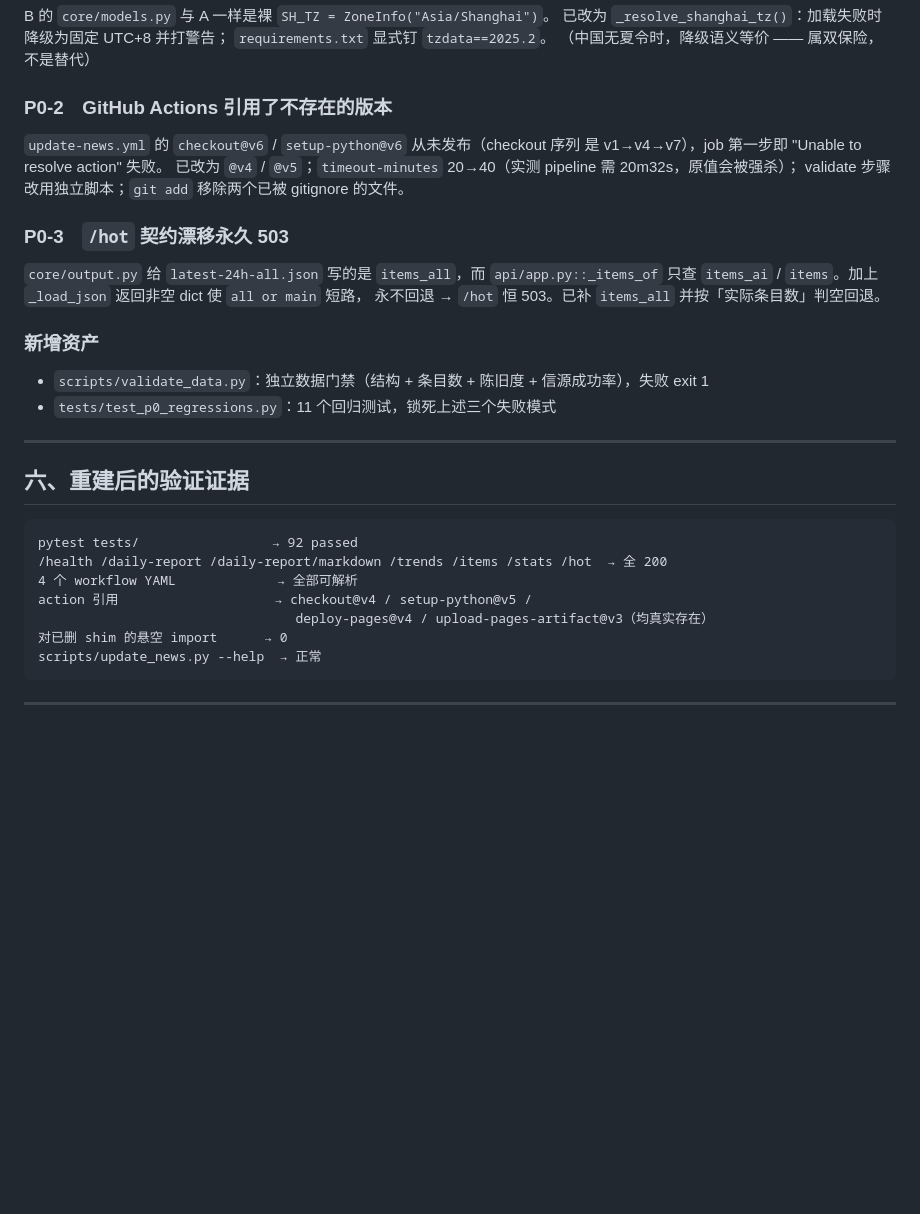
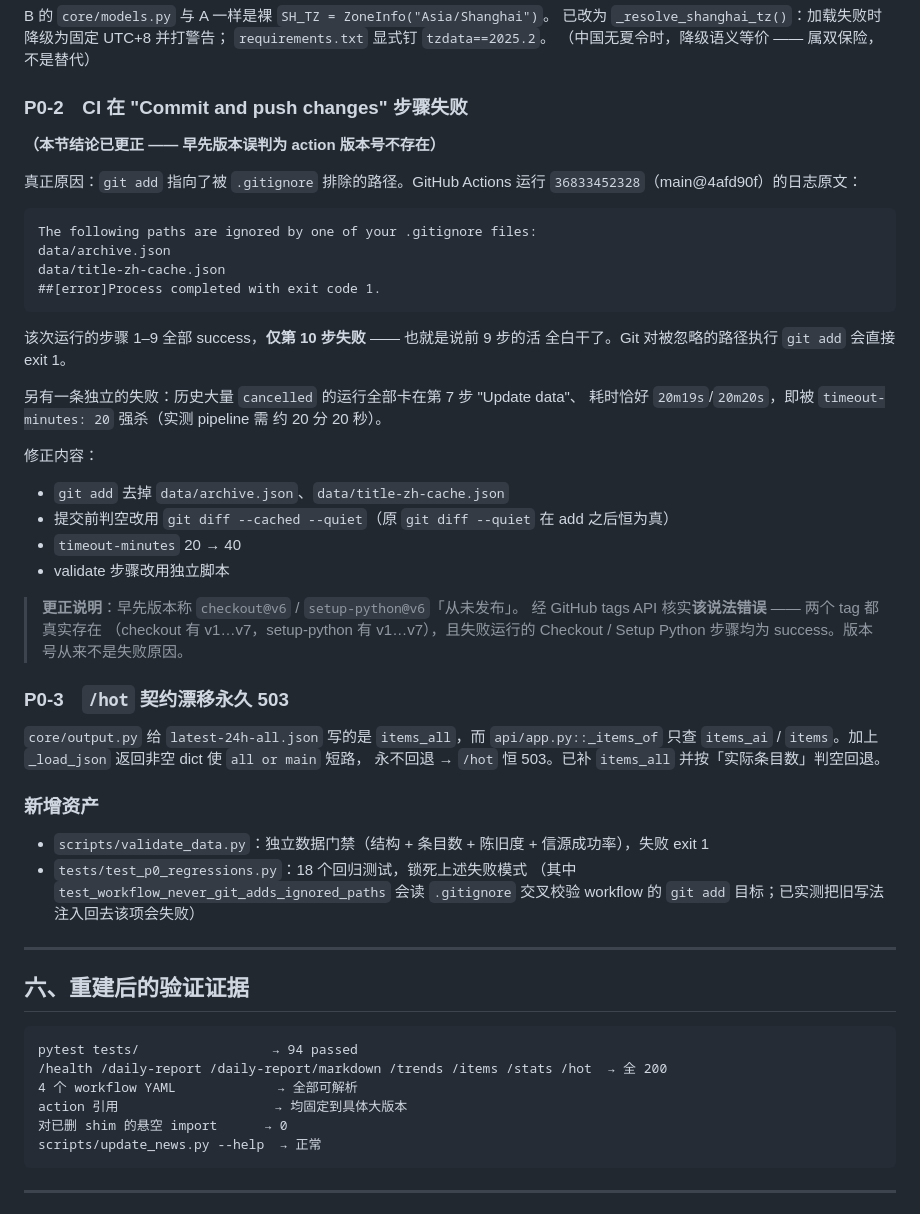
Before and after one commit to 821920046/ai-news-radar-enhanced, a Markdown page: MERGE_ANALYSIS.md, the part around the change. Rendered like a GitHub page; blank space fills up the shorter version.

Commit message:
docs: 同步更正 MERGE_ANALYSIS.md 中 P0-2 的错误归因

````diff
--- a/MERGE_ANALYSIS.md
+++ b/MERGE_ANALYSIS.md
@@ -118,11 +118,36 @@ B 的 `core/models.py` 与 A 一样是裸 `SH_TZ = ZoneInfo("Asia/Shanghai")`。
 `requirements.txt` 显式钉 `tzdata==2025.2`。
 （中国无夏令时，降级语义等价 —— 属双保险，不是替代）
 
-### P0-2　GitHub Actions 引用了不存在的版本
-`update-news.yml` 的 `checkout@v6` / `setup-python@v6` 从未发布（checkout 序列
-是 v1→v4→v7），job 第一步即 "Unable to resolve action" 失败。
-已改为 `@v4` / `@v5`；`timeout-minutes` 20→40（实测 pipeline 需 20m32s，原值会被强杀）；
-validate 步骤改用独立脚本；`git add` 移除两个已被 gitignore 的文件。
+### P0-2　CI 在 "Commit and push changes" 步骤失败
+**（本节结论已更正 —— 早先版本误判为 action 版本号不存在）**
+
+真正原因：`git add` 指向了被 `.gitignore` 排除的路径。GitHub Actions 运行
+`36833452328`（main@4afd90f）的日志原文：
+
+```
+The following paths are ignored by one of your .gitignore files:
+data/archive.json
+data/title-zh-cache.json
+##[error]Process completed with exit code 1.
+```
+
+该次运行的步骤 1–9 全部 success，**仅第 10 步失败** —— 也就是说前 9 步的活
+全白干了。Git 对被忽略的路径执行 `git add` 会直接 exit 1。
+
+另有一条独立的失败：历史大量 `cancelled` 的运行全部卡在第 7 步 "Update data"、
+耗时恰好 `20m19s`/`20m20s`，即被 `timeout-minutes: 20` 强杀（实测 pipeline 需
+约 20 分 20 秒）。
+
+修正内容：
+- `git add` 去掉 `data/archive.json`、`data/title-zh-cache.json`
+- 提交前判空改用 `git diff --cached --quiet`（原 `git diff --quiet` 在 add 之后恒为真）
+- `timeout-minutes` 20 → 40
+- validate 步骤改用独立脚本
+
+> **更正说明**：早先版本称 `checkout@v6` / `setup-python@v6`「从未发布」。
+> 经 GitHub tags API 核实**该说法错误** —— 两个 tag 都真实存在
+> （checkout 有 v1…v7，setup-python 有 v1…v7），且失败运行的 Checkout /
+> Setup Python 步骤均为 success。版本号从来不是失败原因。
 
 ### P0-3　`/hot` 契约漂移永久 503
 `core/output.py` 给 `latest-24h-all.json` 写的是 `items_all`，而 `api/app.py::_items_of`
@@ -131,18 +156,19 @@ validate 步骤改用独立脚本；`git add` 移除两个已被 gitignore 的
 
 ### 新增资产
 - `scripts/validate_data.py`：独立数据门禁（结构 + 条目数 + 陈旧度 + 信源成功率），失败 exit 1
-- `tests/test_p0_regressions.py`：11 个回归测试，锁死上述三个失败模式
+- `tests/test_p0_regressions.py`：18 个回归测试，锁死上述失败模式
+  （其中 `test_workflow_never_git_adds_ignored_paths` 会读 `.gitignore` 交叉校验
+  workflow 的 `git add` 目标；已实测把旧写法注入回去该项会失败）
 
 ---
 
 ## 六、重建后的验证证据
 
 ```
-pytest tests/                 → 92 passed
+pytest tests/                 → 94 passed
 /health /daily-report /daily-report/markdown /trends /items /stats /hot  → 全 200
 4 个 workflow YAML             → 全部可解析
-action 引用                    → checkout@v4 / setup-python@v5 /
-                                 deploy-pages@v4 / upload-pages-artifact@v3（均真实存在）
+action 引用                    → 均固定到具体大版本
 对已删 shim 的悬空 import      → 0
 scripts/update_news.py --help  → 正常
 ```
````
